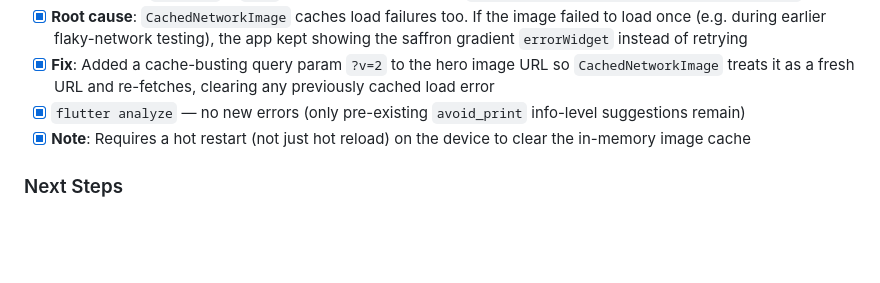
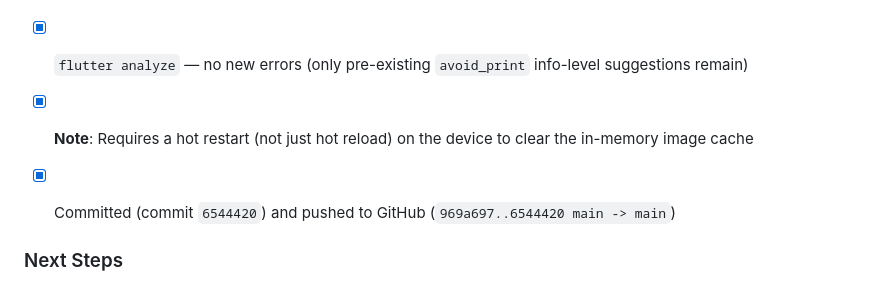
Before and after one commit to kodihammer73/Gurdwaraapp, a Markdown page: memory-bank/progress-log.md, the part around the change. Drawn GitHub-style; blank space fills up the shorter version.

Commit message:
Update progress log: hero banner fix committed and pushed

```diff
--- a/memory-bank/progress-log.md
+++ b/memory-bank/progress-log.md
@@ -575,6 +575,8 @@ Two iOS build actions were running at the same time for commits `002d6ed` and `c
 - [x] **Fix**: Added a cache-busting query param `?v=2` to the hero image URL so `CachedNetworkImage` treats it as a fresh URL and re-fetches, clearing any previously cached load error
 - [x] `flutter analyze` — no new errors (only pre-existing `avoid_print` info-level suggestions remain)
 - [x] **Note**: Requires a hot restart (not just hot reload) on the device to clear the in-memory image cache
+- [x] Committed (commit `6544420`) and pushed to GitHub (`969a697..6544420 main -> main`)
+
 
 ### Next Steps
 - When ready, re-add the Booking card and implement the booking screen
```
